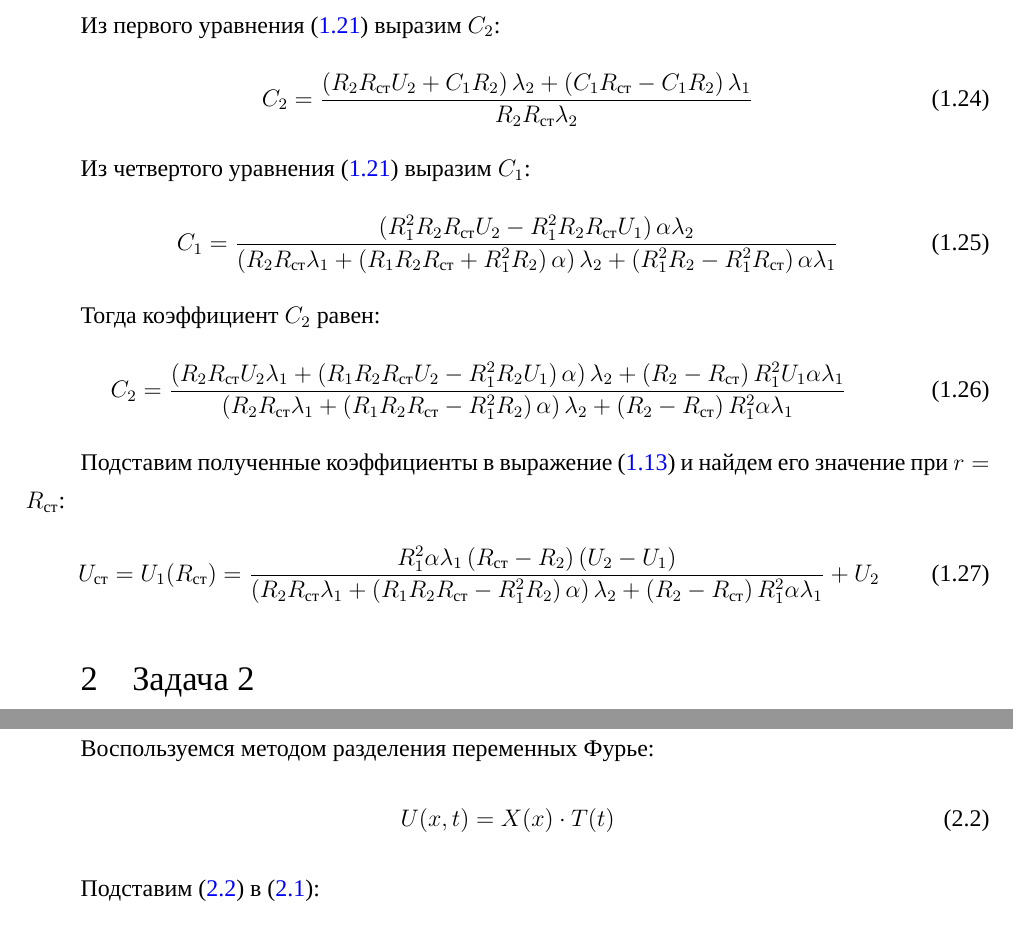
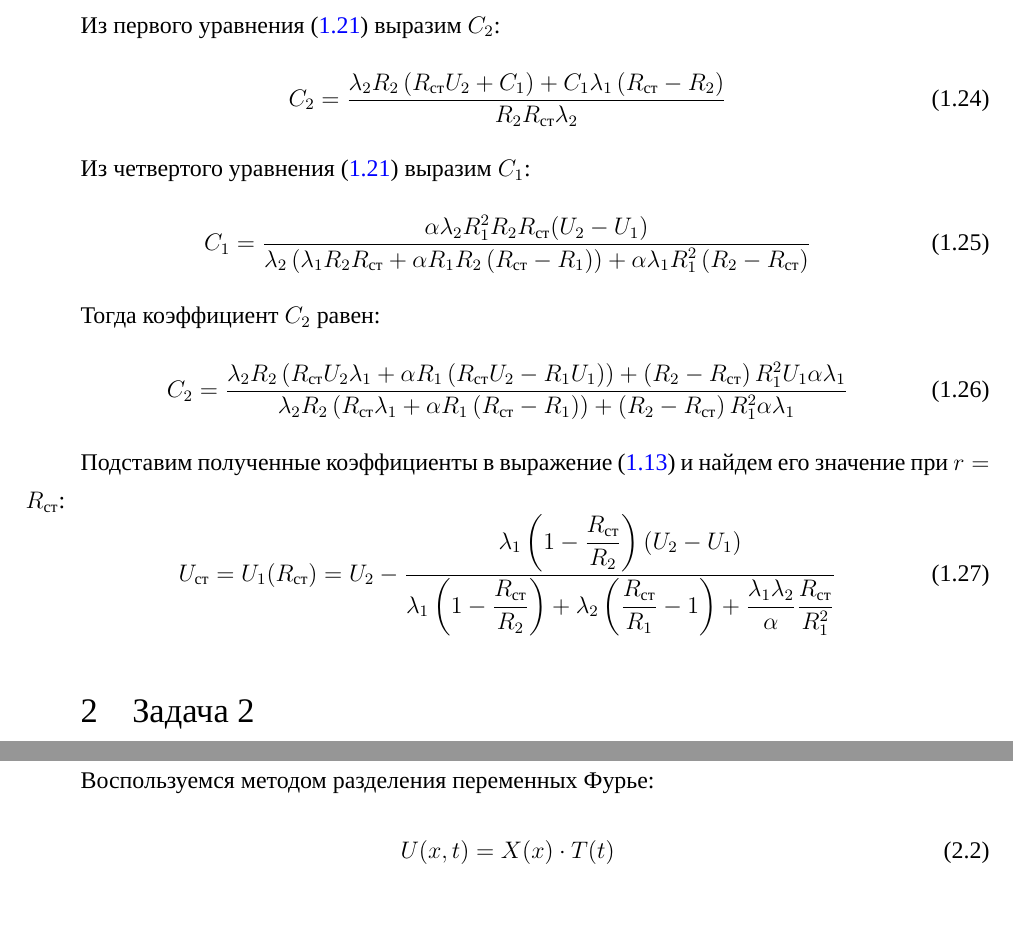
Before and after one commit to Wolfsanek2/BMSTU, a LaTeX document (semester 8/Урматфиз/ДЗ/Урматфиз ДЗ Latex/main.tex, which reads semester 8/Урматфиз/ДЗ/Урматфиз ДЗ Latex/mainpart.tex): two parts of page 5 of 8, joined at a grey line, cut so that both start at the same text. Compiled offline with XeLaTeX; a missing font is replaced by an installed copy or a similar font.

Commit message:
fixed task 1

```diff
--- a/semester 8/Урматфиз/ДЗ/Урматфиз ДЗ Latex/mainpart.tex
+++ b/semester 8/Урматфиз/ДЗ/Урматфиз ДЗ Latex/mainpart.tex
@@ -153,25 +153,25 @@
 Из первого уравнения (\ref{eq16}) выразим $C_2$:
 \begin{equation}
     \label{eq19}
-    C_2 = \frac{\left( R_2 R_\t{ст} U_2 + C_1 R_2 \right) \lambda_2 + \left( C_1 R_\t{ст} - C_1 R_2 \right) \lambda_1}{R_2 R_\t{ст} \lambda_2}
+    C_2 = \frac{\lambda_2 R_2 \left( R_\t{ст} U_2 + C_1 \right) + C_1 \lambda_1 \left( R_\t{ст} - R_2 \right)}{R_2 R_\t{ст} \lambda_2}
 \end{equation}
 
 Из четвертого уравнения (\ref{eq16}) выразим $C_1$:
 \begin{equation}
     \label{eq20}
-    C_1 = \frac{\left( R_1^2 R_2 R_\t{ст} U_2 - R_1^2 R_2 R_\t{ст} U_1 \right) \alpha \lambda_2}{\left( R_2 R_\t{ст} \lambda_1 + \left( R_1 R_2 R_\t{ст} + R_1^2 R_2 \right) \alpha \right) \lambda_2 + \left( R_1^2 R_2 - R_1^2 R_\t{ст} \right) \alpha \lambda_1}
+    C_1 = \frac{\alpha \lambda_2 R_1^2 R_2 R_\t{ст} (U_2 - U_1)}{\lambda_2 \left( \lambda_1 R_2 R_\t{ст} + \alpha R_1 R_2 \left( R_\t{ст} - R_1 \right) \right) + \alpha \lambda_1 R_1^2 \left( R_2 - R_\t{ст} \right)}
 \end{equation}
 
 Тогда коэффициент $C_2$ равен:
 \begin{equation}
     \label{eq21}
-    C_2 = \frac{\left( R_2 R_\t{ст} U_2 \lambda_1 + \left( R_1 R_2 R_\t{ст} U_2 - R_1^2 R_2 U_1 \right) \alpha \right) \lambda_2 + \left( R_2 - R_\t{ст} \right) R_1^2 U_1 \alpha \lambda_1}{\left( R_2 R_\t{ст} \lambda_1 + \left( R_1 R_2 R_\t{ст} - R_1^2 R_2 \right) \alpha \right) \lambda_2 + \left( R_2 - R_\t{ст} \right) R_1^2 \alpha \lambda_1}
+    C_2 = \frac{\lambda_2 R_2 \left( R_\t{ст} U_2 \lambda_1 + \alpha R_1 \left( R_\t{ст} U_2 - R_1 U_1 \right) \right) + \left( R_2 - R_\t{ст} \right) R_1^2 U_1 \alpha \lambda_1}{\lambda_2 R_2 \left( R_\t{ст} \lambda_1 + \alpha R_1 \left( R_\t{ст} - R_1 \right) \right) + \left( R_2 - R_\t{ст} \right) R_1^2 \alpha \lambda_1}
 \end{equation}
 
 Подставим полученные коэффициенты в выражение (\ref{eq10}) и найдем его значение при $r = R_\t{ст}$:
 \begin{equation}
     \label{eq22}
-    U_\t{ст} = U_1(R_\t{ст}) = \frac{R_1^2 \alpha \lambda_1 \left( R_\t{ст} - R_2 \right) \left( U_2 - U_1 \right)}{\left( R_2 R_\t{ст} \lambda_1 + \left( R_1 R_2 R_\t{ст} - R_1^2 R_2 \right) \alpha \right) \lambda_2 + \left( R_2 - R_\t{ст} \right) R_1^2 \alpha \lambda_1} + U_2
+    U_\t{ст} = U_1(R_\t{ст}) = U_2 - \frac{\displaystyle \lambda_1 \left( 1 - \frac{R_\t{ст}}{R_2} \right) \left( U_2 - U_1 \right)}{\displaystyle \lambda_1 \left( 1 - \frac{R_\t{ст}}{R_2} \right) + \lambda_2 \left( \frac{R_\t{ст}}{R_1} - 1 \right) + \frac{\lambda_1 \lambda_2}{\alpha} \frac{R_\t{ст}}{R_1^2}}
 \end{equation}
 
 \section{Задача 2}
```
Also changed, not shown: semester 8/Урматфиз/ДЗ/Урматфиз ДЗ Latex/main.pdf, semester 8/Урматфиз/ДЗ/Урматфиз ДЗ Latex/mainpart.tex (8 more changed lines), 6 other files.
